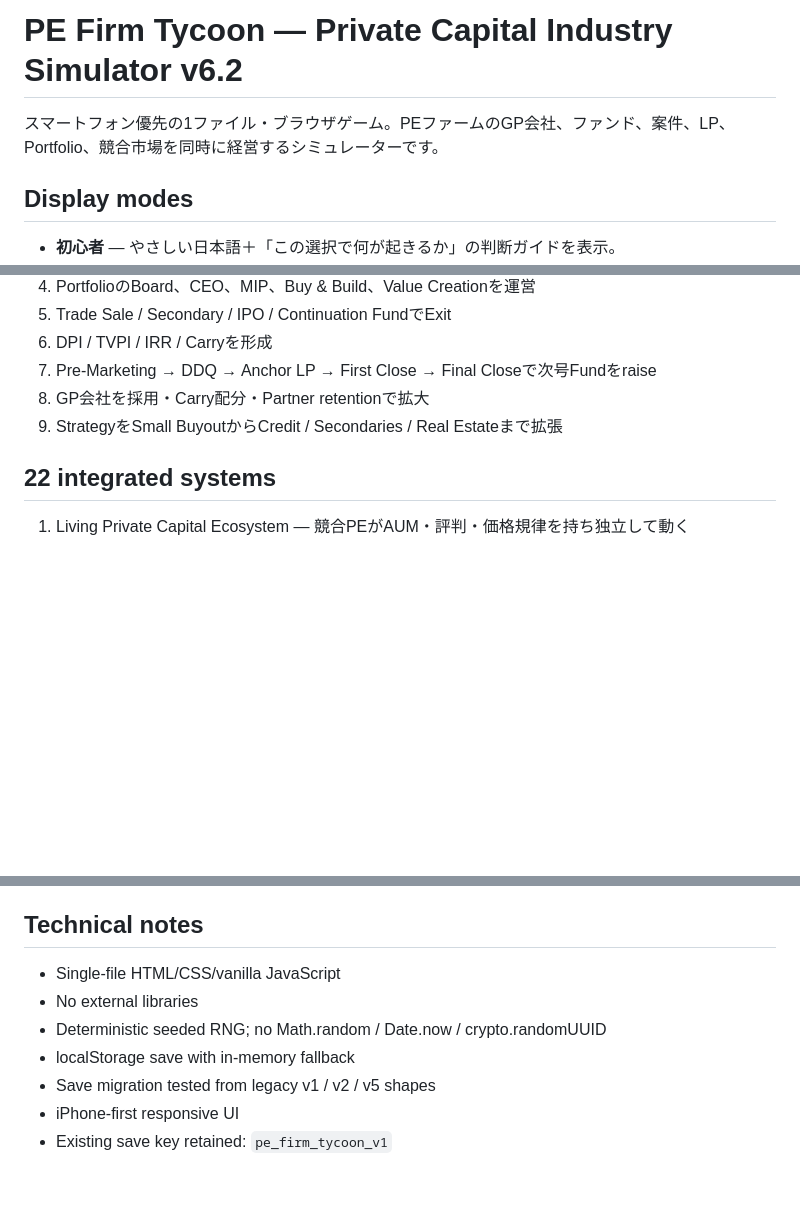
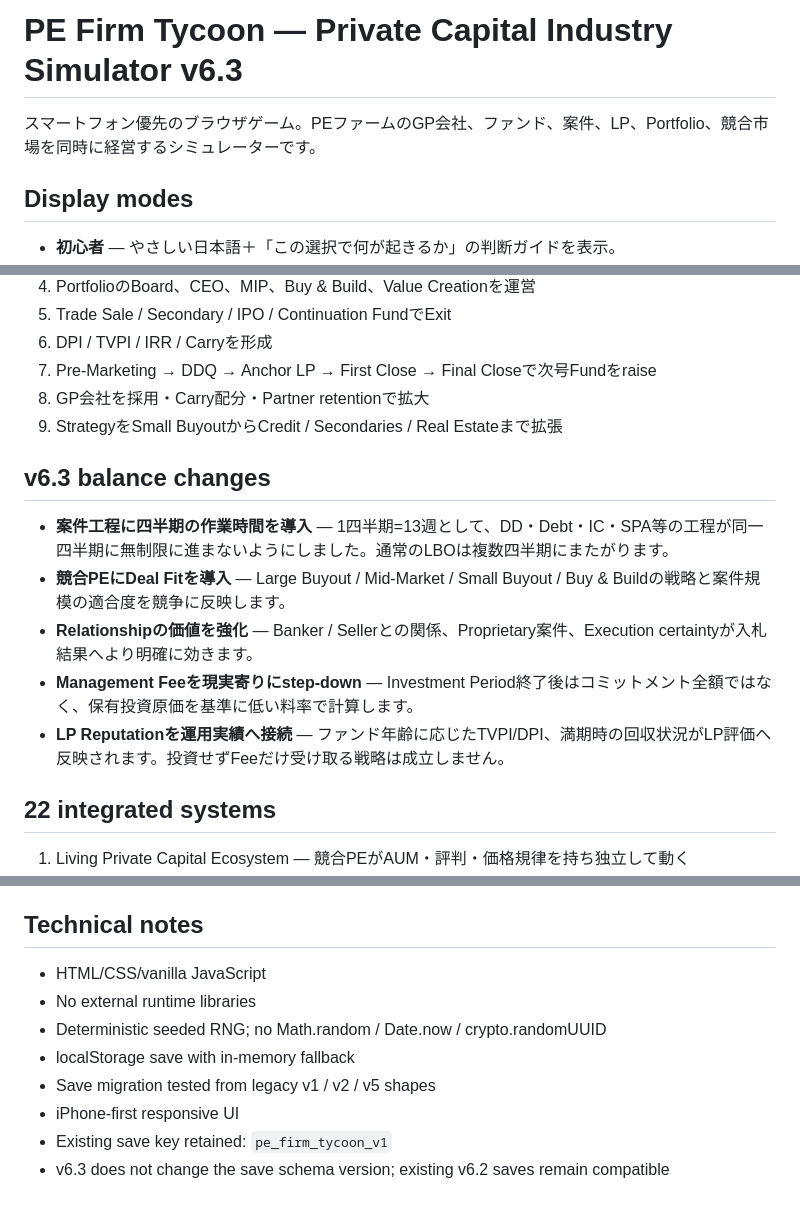
Before and after one commit to yutaro-j31/pe-firm-tycoon, a Markdown page: README.md, 3 parts joined by grey strips. GitHub-like rendering; blank space fills up the shorter version.

Commit message:
docs: document v6.3 balance changes

```diff
--- a/README.md
+++ b/README.md
@@ -1,6 +1,6 @@
-# PE Firm Tycoon — Private Capital Industry Simulator v6.2
+# PE Firm Tycoon — Private Capital Industry Simulator v6.3
 
-スマートフォン優先の1ファイル・ブラウザゲーム。PEファームのGP会社、ファンド、案件、LP、Portfolio、競合市場を同時に経営するシミュレーターです。
+スマートフォン優先のブラウザゲーム。PEファームのGP会社、ファンド、案件、LP、Portfolio、競合市場を同時に経営するシミュレーターです。
 
 ## Display modes
 
@@ -21,6 +21,14 @@
 7. Pre-Marketing → DDQ → Anchor LP → First Close → Final Closeで次号Fundをraise
 8. GP会社を採用・Carry配分・Partner retentionで拡大
 9. StrategyをSmall BuyoutからCredit / Secondaries / Real Estateまで拡張
+
+## v6.3 balance changes
+
+- **案件工程に四半期の作業時間を導入** — 1四半期=13週として、DD・Debt・IC・SPA等の工程が同一四半期に無制限に進まないようにしました。通常のLBOは複数四半期にまたがります。
+- **競合PEにDeal Fitを導入** — Large Buyout / Mid-Market / Small Buyout / Buy & Buildの戦略と案件規模の適合度を競争に反映します。
+- **Relationshipの価値を強化** — Banker / Sellerとの関係、Proprietary案件、Execution certaintyが入札結果へより明確に効きます。
+- **Management Feeを現実寄りにstep-down** — Investment Period終了後はコミットメント全額ではなく、保有投資原価を基準に低い料率で計算します。
+- **LP Reputationを運用実績へ接続** — ファンド年齢に応じたTVPI/DPI、満期時の回収状況がLP評価へ反映されます。投資せずFeeだけ受け取る戦略は成立しません。
 
 ## 22 integrated systems
 
@@ -49,10 +57,11 @@
 
 ## Technical notes
 
-- Single-file HTML/CSS/vanilla JavaScript
-- No external libraries
+- HTML/CSS/vanilla JavaScript
+- No external runtime libraries
 - Deterministic seeded RNG; no Math.random / Date.now / crypto.randomUUID
 - localStorage save with in-memory fallback
 - Save migration tested from legacy v1 / v2 / v5 shapes
 - iPhone-first responsive UI
 - Existing save key retained: `pe_firm_tycoon_v1`
+- v6.3 does not change the save schema version; existing v6.2 saves remain compatible
```
